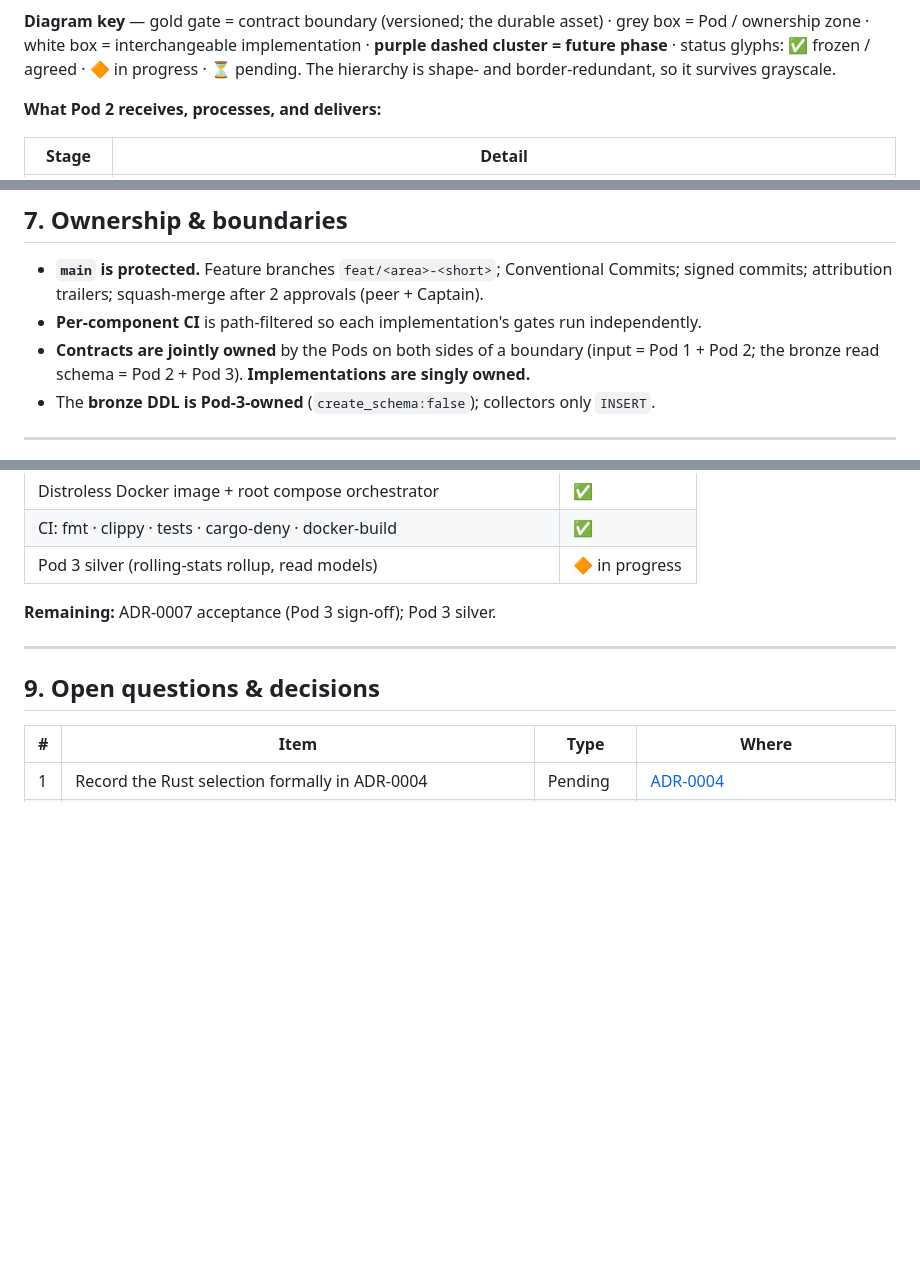
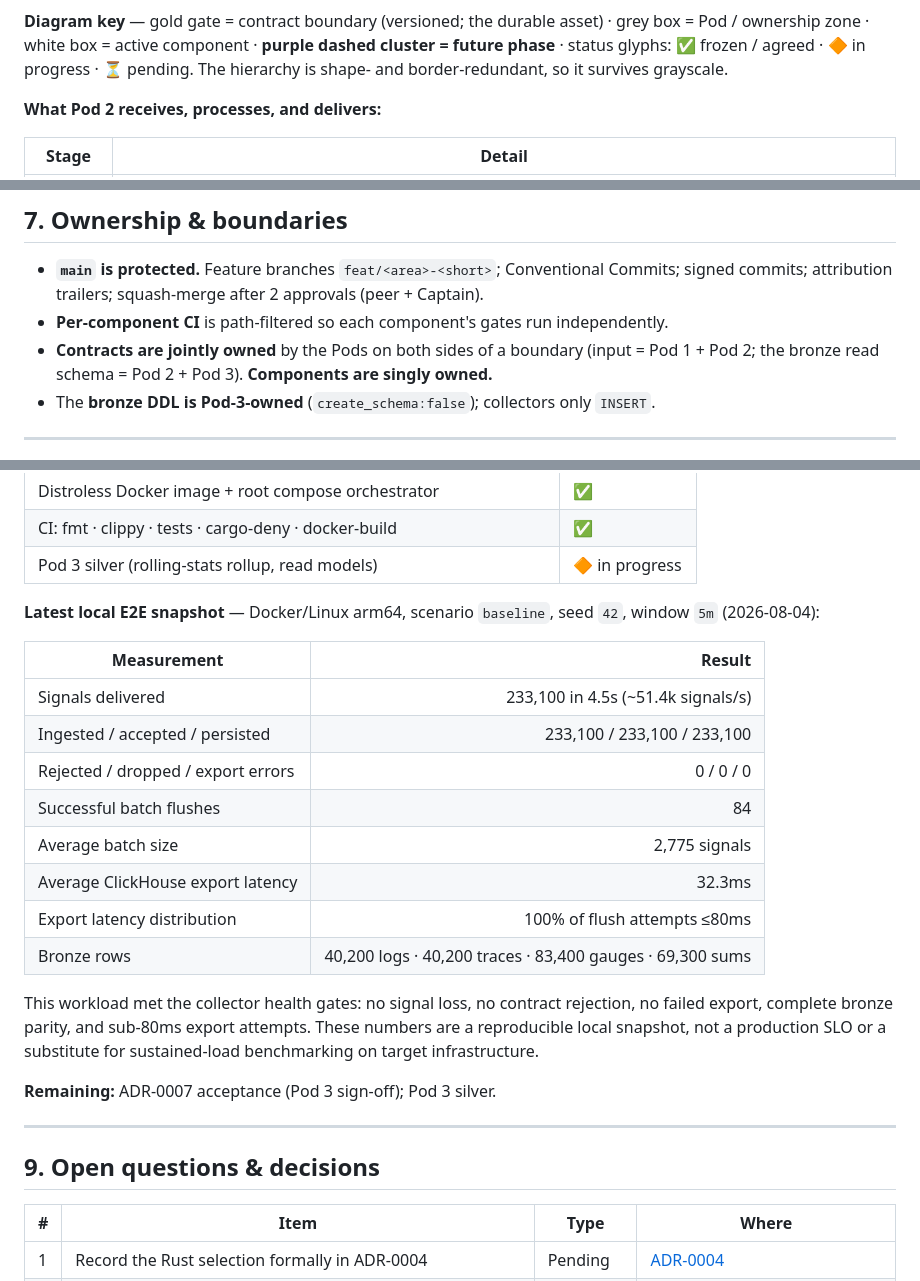
Before and after one commit to luanmorenommaciel/sentinel, a Markdown page: README.md, 3 parts joined by grey strips. GitHub-like rendering; blank space fills up the shorter version.

Commit message:
docs: document Rust-only collector and e2e metrics

````diff
--- a/README.md
+++ b/README.md
@@ -71,7 +70,7 @@ flowchart TB
     linkStyle 5,6,7,8 stroke:#7c3aed,stroke-width:2px,stroke-dasharray:6 4;
 ```
 
-**Diagram key** — gold gate = contract boundary (versioned; the durable asset) · grey box = Pod / ownership zone · white box = interchangeable implementation · **purple dashed cluster = future phase** · status glyphs: ✅ frozen / agreed · 🔶 in progress · ⏳ pending. The hierarchy is shape- and border-redundant, so it survives grayscale.
+**Diagram key** — gold gate = contract boundary (versioned; the durable asset) · grey box = Pod / ownership zone · white box = active component · **purple dashed cluster = future phase** · status glyphs: ✅ frozen / agreed · 🔶 in progress · ⏳ pending. The hierarchy is shape- and border-redundant, so it survives grayscale.
 
 **What Pod 2 receives, processes, and delivers:**
 
@@ -189,8 +188,8 @@ Run `make help` for all targets and the active `SCENARIO / SEED / WINDOW`. Per-c
 ## 7. Ownership & boundaries
 
 - **`main` is protected.** Feature branches `feat/<area>-<short>`; Conventional Commits; signed commits; attribution trailers; squash-merge after 2 approvals (peer + Captain).
-- **Per-component CI** is path-filtered so each implementation's gates run independently.
-- **Contracts are jointly owned** by the Pods on both sides of a boundary (input = Pod 1 + Pod 2; the bronze read schema = Pod 2 + Pod 3). **Implementations are singly owned.**
+- **Per-component CI** is path-filtered so each component's gates run independently.
+- **Contracts are jointly owned** by the Pods on both sides of a boundary (input = Pod 1 + Pod 2; the bronze read schema = Pod 2 + Pod 3). **Components are singly owned.**
 - The **bronze DDL is Pod-3-owned** (`create_schema:false`); collectors only `INSERT`.
 
 ---
@@ -212,6 +211,21 @@ Run `make help` for all targets and the active `SCENARIO / SEED / WINDOW`. Per-c
 | Distroless Docker image + root compose orchestrator | ✅ |
 | CI: fmt · clippy · tests · cargo-deny · docker-build | ✅ |
 | Pod 3 silver (rolling-stats rollup, read models) | 🔶 in progress |
+
+**Latest local E2E snapshot** — Docker/Linux arm64, scenario `baseline`, seed `42`, window `5m` (2026-08-04):
+
+| Measurement | Result |
+|---|---:|
+| Signals delivered | 233,100 in 4.5s (~51.4k signals/s) |
+| Ingested / accepted / persisted | 233,100 / 233,100 / 233,100 |
+| Rejected / dropped / export errors | 0 / 0 / 0 |
+| Successful batch flushes | 84 |
+| Average batch size | 2,775 signals |
+| Average ClickHouse export latency | 32.3ms |
+| Export latency distribution | 100% of flush attempts ≤80ms |
+| Bronze rows | 40,200 logs · 40,200 traces · 83,400 gauges · 69,300 sums |
+
+This workload met the collector health gates: no signal loss, no contract rejection, no failed export, complete bronze parity, and sub-80ms export attempts. These numbers are a reproducible local snapshot, not a production SLO or a substitute for sustained-load benchmarking on target infrastructure.
 
 **Remaining:** ADR-0007 acceptance (Pod 3 sign-off); Pod 3 silver.
 
````
Also changed, not shown: other parts of README.md (+2 -3 lines).
